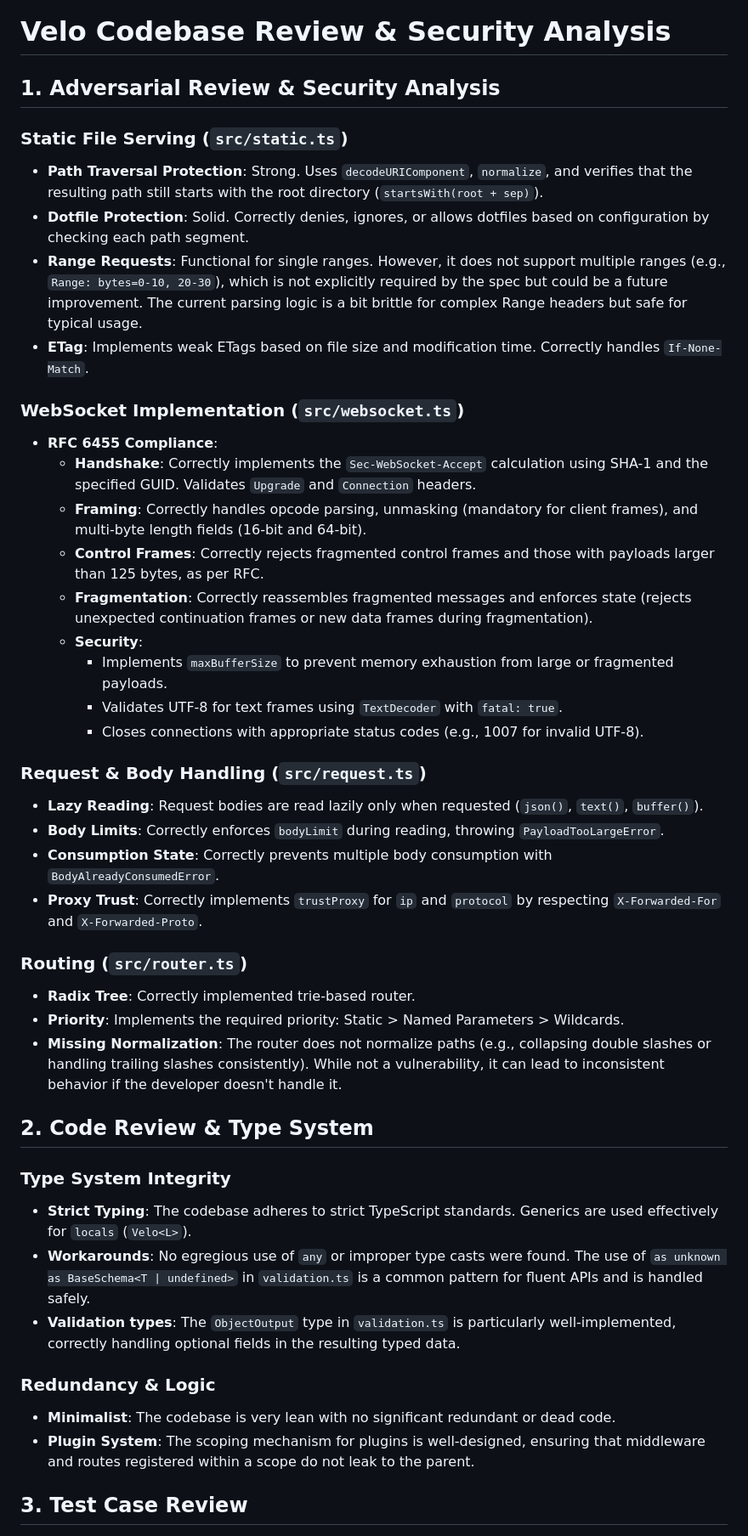
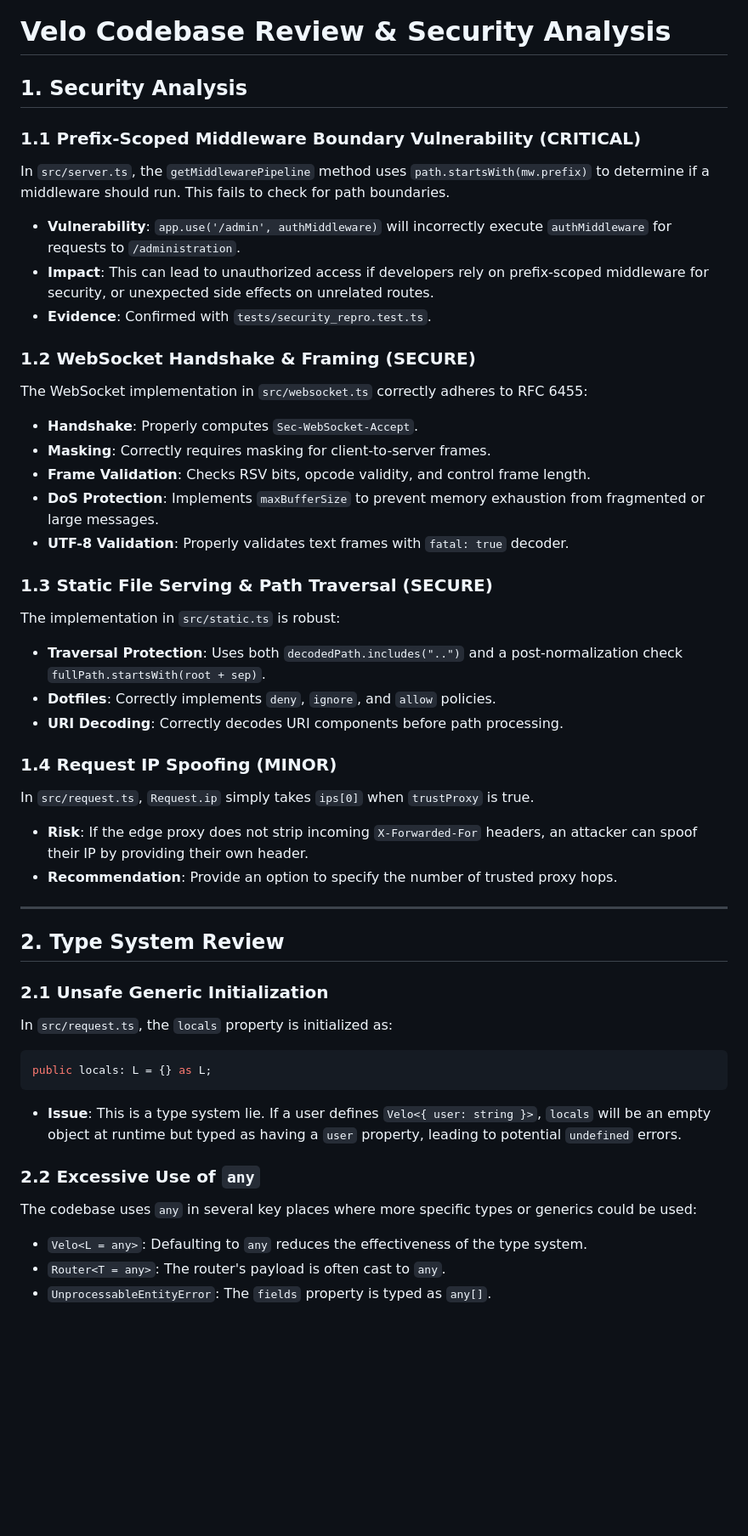
Before and after one commit to mufaddal404/velo, a Markdown page: review.md, the part around one of its changes. Shown at 85% size. Drawn GitHub-style; blank space fills up the shorter version.

Commit message:
review agent's findings

````diff
--- a/review.md
+++ b/review.md
@@ -1,45 +1,46 @@
 # Velo Codebase Review & Security Analysis
 
-## 1. Adversarial Review & Security Analysis
+## 1. Security Analysis
 
-### Static File Serving (`src/static.ts`)
-- **Path Traversal Protection**: Strong. Uses `decodeURIComponent`, `normalize`, and verifies that the resulting path still starts with the root directory (`startsWith(root + sep)`).
-- **Dotfile Protection**: Solid. Correctly denies, ignores, or allows dotfiles based on configuration by checking each path segment.
-- **Range Requests**: Functional for single ranges. However, it does not support multiple ranges (e.g., `Range: bytes=0-10, 20-30`), which is not explicitly required by the spec but could be a future improvement. The current parsing logic is a bit brittle for complex Range headers but safe for typical usage.
-- **ETag**: Implements weak ETags based on file size and modification time. Correctly handles `If-None-Match`.
+### 1.1 Prefix-Scoped Middleware Boundary Vulnerability (CRITICAL)
+In `src/server.ts`, the `getMiddlewarePipeline` method uses `path.startsWith(mw.prefix)` to determine if a middleware should run. This fails to check for path boundaries.
+- **Vulnerability**: `app.use('/admin', authMiddleware)` will incorrectly execute `authMiddleware` for requests to `/administration`.
+- **Impact**: This can lead to unauthorized access if developers rely on prefix-scoped middleware for security, or unexpected side effects on unrelated routes.
+- **Evidence**: Confirmed with `tests/security_repro.test.ts`.
 
-### WebSocket Implementation (`src/websocket.ts`)
-- **RFC 6455 Compliance**:
-    - **Handshake**: Correctly implements the `Sec-WebSocket-Accept` calculation using SHA-1 and the specified GUID. Validates `Upgrade` and `Connection` headers.
-    - **Framing**: Correctly handles opcode parsing, unmasking (mandatory for client frames), and multi-byte length fields (16-bit and 64-bit).
-    - **Control Frames**: Correctly rejects fragmented control frames and those with payloads larger than 125 bytes, as per RFC.
-    - **Fragmentation**: Correctly reassembles fragmented messages and enforces state (rejects unexpected continuation frames or new data frames during fragmentation).
-    - **Security**:
-        - Implements `maxBufferSize` to prevent memory exhaustion from large or fragmented payloads.
-        - Validates UTF-8 for text frames using `TextDecoder` with `fatal: true`.
-        - Closes connections with appropriate status codes (e.g., 1007 for invalid UTF-8).
+### 1.2 WebSocket Handshake & Framing (SECURE)
+The WebSocket implementation in `src/websocket.ts` correctly adheres to RFC 6455:
+- **Handshake**: Properly computes `Sec-WebSocket-Accept`.
+- **Masking**: Correctly requires masking for client-to-server frames.
+- **Frame Validation**: Checks RSV bits, opcode validity, and control frame length.
+- **DoS Protection**: Implements `maxBufferSize` to prevent memory exhaustion from fragmented or large messages.
+- **UTF-8 Validation**: Properly validates text frames with `fatal: true` decoder.
 
-### Request & Body Handling (`src/request.ts`)
-- **Lazy Reading**: Request bodies are read lazily only when requested (`json()`, `text()`, `buffer()`).
-- **Body Limits**: Correctly enforces `bodyLimit` during reading, throwing `PayloadTooLargeError`.
-- **Consumption State**: Correctly prevents multiple body consumption with `BodyAlreadyConsumedError`.
-- **Proxy Trust**: Correctly implements `trustProxy` for `ip` and `protocol` by respecting `X-Forwarded-For` and `X-Forwarded-Proto`.
+### 1.3 Static File Serving & Path Traversal (SECURE)
+The implementation in `src/static.ts` is robust:
+- **Traversal Protection**: Uses both `decodedPath.includes("..")` and a post-normalization check `fullPath.startsWith(root + sep)`.
+- **Dotfiles**: Correctly implements `deny`, `ignore`, and `allow` policies.
+- **URI Decoding**: Correctly decodes URI components before path processing.
 
-### Routing (`src/router.ts`)
-- **Radix Tree**: Correctly implemented trie-based router.
-- **Priority**: Implements the required priority: Static > Named Parameters > Wildcards.
-- **Missing Normalization**: The router does not normalize paths (e.g., collapsing double slashes or handling trailing slashes consistently). While not a vulnerability, it can lead to inconsistent behavior if the developer doesn't handle it.
+### 1.4 Request IP Spoofing (MINOR)
+In `src/request.ts`, `Request.ip` simply takes `ips[0]` when `trustProxy` is true.
+- **Risk**: If the edge proxy does not strip incoming `X-Forwarded-For` headers, an attacker can spoof their IP by providing their own header.
+- **Recommendation**: Provide an option to specify the number of trusted proxy hops.
 
-## 2. Code Review & Type System
+---
 
-### Type System Integrity
-- **Strict Typing**: The codebase adheres to strict TypeScript standards. Generics are used effectively for `locals` (`Velo<L>`).
-- **Workarounds**: No egregious use of `any` or improper type casts were found. The use of `as unknown as BaseSchema<T | undefined>` in `validation.ts` is a common pattern for fluent APIs and is handled safely.
-- **Validation types**: The `ObjectOutput` type in `validation.ts` is particularly well-implemented, correctly handling optional fields in the resulting typed data.
+## 2. Type System Review
 
-### Redundancy & Logic
-- **Minimalist**: The codebase is very lean with no significant redundant or dead code.
-- **Plugin System**: The scoping mechanism for plugins is well-designed, ensuring that middleware and routes registered within a scope do not leak to the parent.
+### 2.1 Unsafe Generic Initialization
+In `src/request.ts`, the `locals` property is initialized as:
+```typescript
+public locals: L = {} as L;
+```
+- **Issue**: This is a type system lie. If a user defines `Velo<{ user: string }>`, `locals` will be an empty object at runtime but typed as having a `user` property, leading to potential `undefined` errors.
 
-## 3. Test Case Review
+### 2.2 Excessive Use of `any`
+The codebase uses `any` in several key places where more specific types or generics could be used:
+- `Velo<L = any>`: Defaulting to `any` reduces the effectiveness of the type system.
+- `Router<T = any>`: The router's payload is often cast to `any`.
+- `UnprocessableEntityError`: The `fields` property is typed as `any[]`.
 
````
Also changed, not shown: other parts of review.md (+43 -12 lines).
